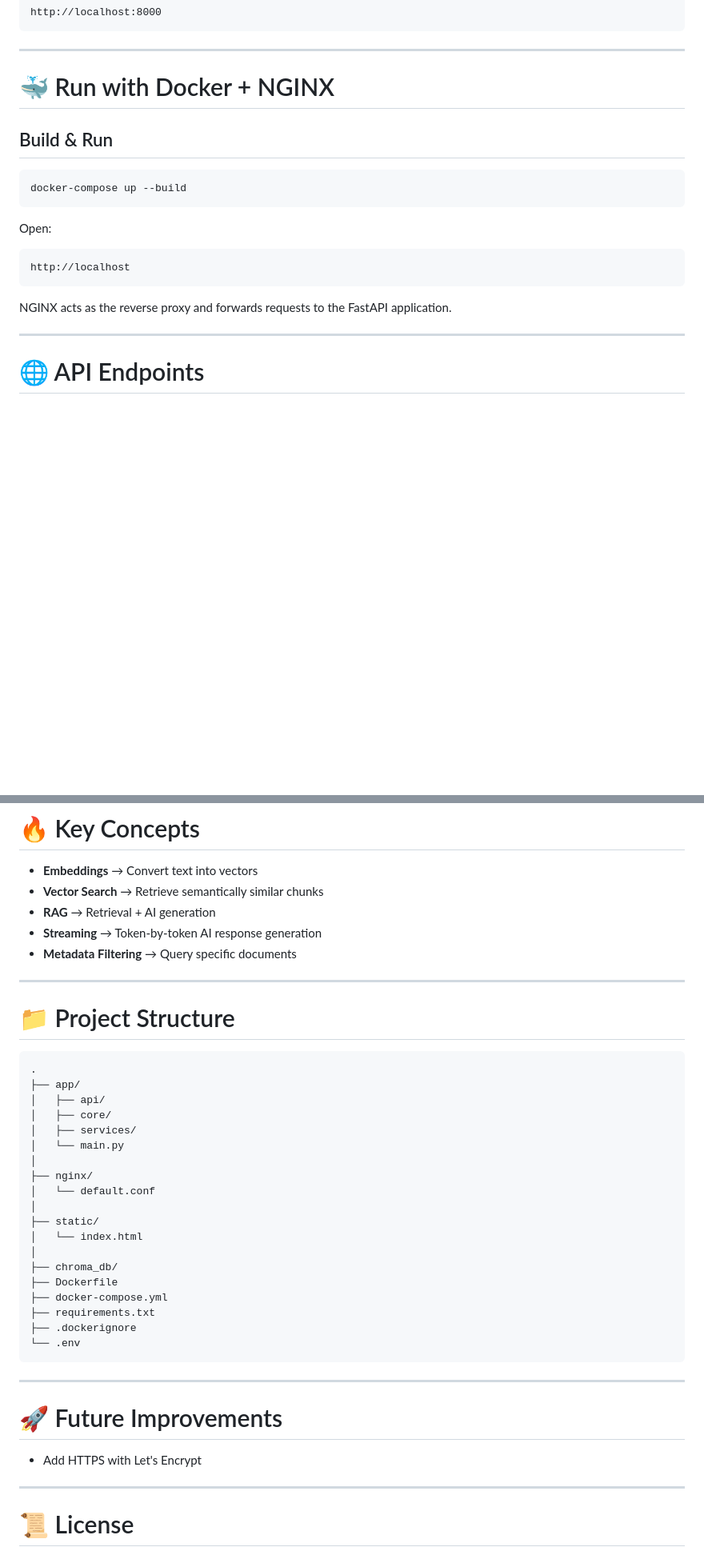
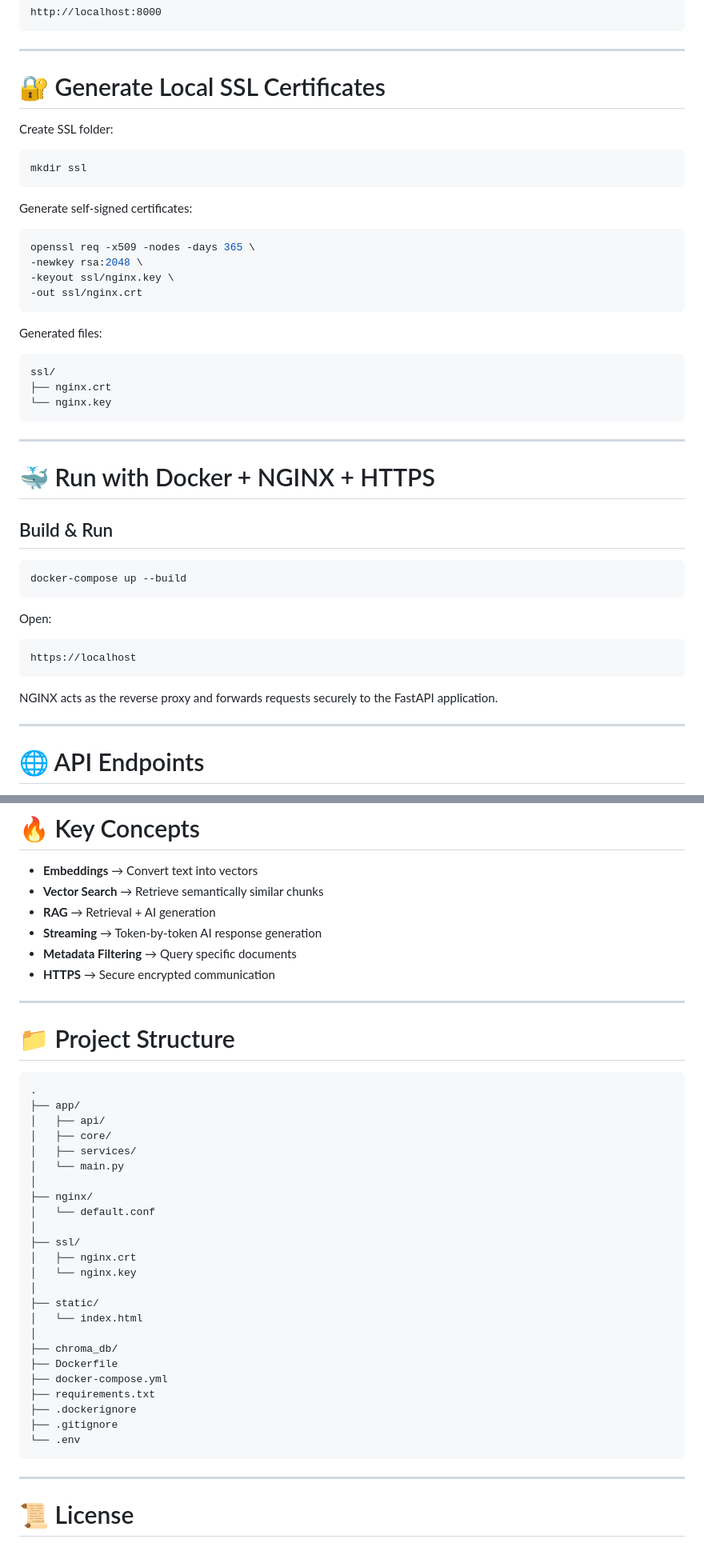
Before and after one commit to Dhiraj123-star/gemini-embeddings, a Markdown page: README.md, 2 parts joined by grey strips. Shown at 80% size. GitHub-like rendering; blank space fills up the shorter version.

Commit message:
feat(ssl): add self-signed SSL certificates for HTTPS support

````diff
--- a/README.md
+++ b/README.md
@@ -80,7 +83,34 @@ http://localhost:8000
 
 ---
 
-# 🐳 Run with Docker + NGINX
+# 🔐 Generate Local SSL Certificates
+
+Create SSL folder:
+
+```bash
+mkdir ssl
+```
+
+Generate self-signed certificates:
+
+```bash
+openssl req -x509 -nodes -days 365 \
+-newkey rsa:2048 \
+-keyout ssl/nginx.key \
+-out ssl/nginx.crt
+```
+
+Generated files:
+
+```text
+ssl/
+├── nginx.crt
+└── nginx.key
+```
+
+---
+
+# 🐳 Run with Docker + NGINX + HTTPS
 
 ## Build & Run
 
@@ -91,10 +121,10 @@ docker-compose up --build
 Open:
 
 ```text
-http://localhost
+https://localhost
 ```
 
-NGINX acts as the reverse proxy and forwards requests to the FastAPI application.
+NGINX acts as the reverse proxy and forwards requests securely to the FastAPI application.
 
 ---
 
@@ -224,6 +254,7 @@ Streaming Answer
 * **RAG** → Retrieval + AI generation
 * **Streaming** → Token-by-token AI response generation
 * **Metadata Filtering** → Query specific documents
+* **HTTPS** → Secure encrypted communication
 
 ---
 
@@ -240,6 +271,10 @@ Streaming Answer
 ├── nginx/
 │   └── default.conf
 │
+├── ssl/
+│   ├── nginx.crt
+│   └── nginx.key
+│
 ├── static/
 │   └── index.html
 │
@@ -248,14 +283,9 @@ Streaming Answer
 ├── docker-compose.yml
 ├── requirements.txt
 ├── .dockerignore
+├── .gitignore
 └── .env
 ```
-
----
-
-# 🚀 Future Improvements
-
-* Add HTTPS with Let's Encrypt
 
 ---
 
````
Also changed, not shown: other parts of README.md (+5 -2 lines).
